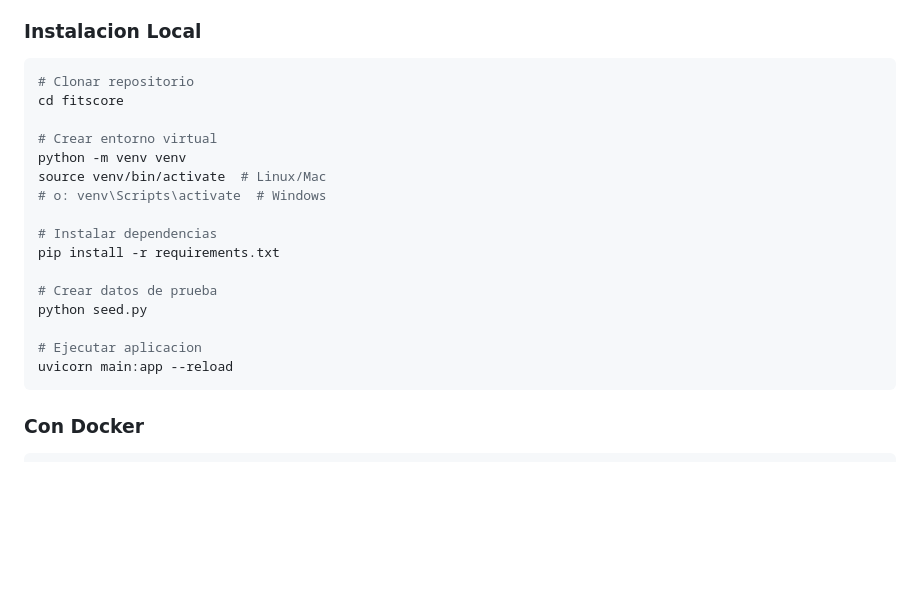
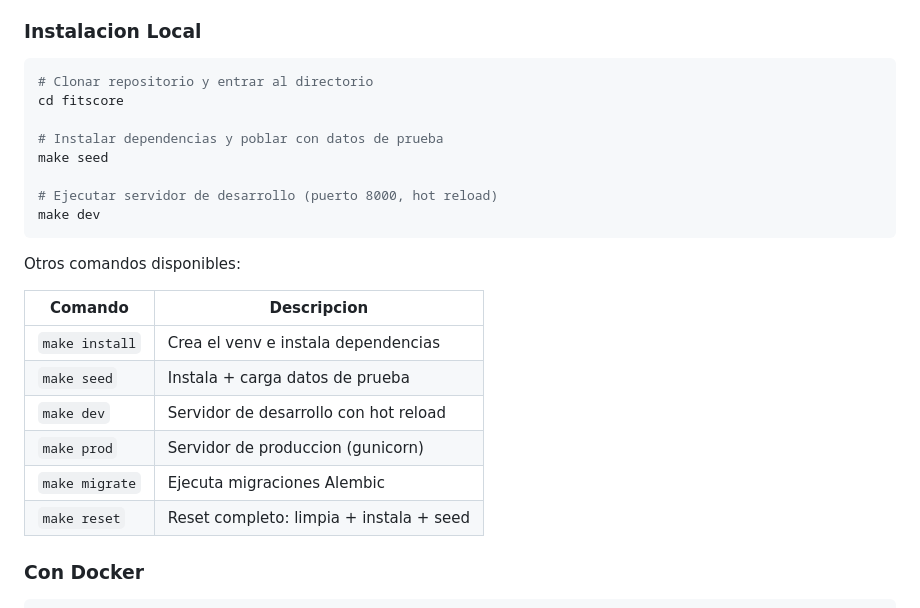
Before and after one commit to araod14/fitscore, a Markdown page: README.md, the part around the change. Drawn GitHub-style; blank space fills up the shorter version.

Commit message:
readme updated with make details

````diff
--- a/README.md
+++ b/README.md
@@ -30,23 +30,26 @@ Sistema completo para gestionar competencias de CrossFit con sistema de puntuaci
 ### Instalacion Local
 
 ```bash
-# Clonar repositorio
+# Clonar repositorio y entrar al directorio
 cd fitscore
 
-# Crear entorno virtual
-python -m venv venv
-source venv/bin/activate  # Linux/Mac
-# o: venv\Scripts\activate  # Windows
+# Instalar dependencias y poblar con datos de prueba
+make seed
 
-# Instalar dependencias
-pip install -r requirements.txt
+# Ejecutar servidor de desarrollo (puerto 8000, hot reload)
+make dev
+```
 
-# Crear datos de prueba
-python seed.py
+Otros comandos disponibles:
 
-# Ejecutar aplicacion
-uvicorn main:app --reload
-```
+| Comando | Descripcion |
+|---------|-------------|
+| `make install` | Crea el venv e instala dependencias |
+| `make seed` | Instala + carga datos de prueba |
+| `make dev` | Servidor de desarrollo con hot reload |
+| `make prod` | Servidor de produccion (gunicorn) |
+| `make migrate` | Ejecuta migraciones Alembic |
+| `make reset` | Reset completo: limpia + instala + seed |
 
 ### Con Docker
 
````
